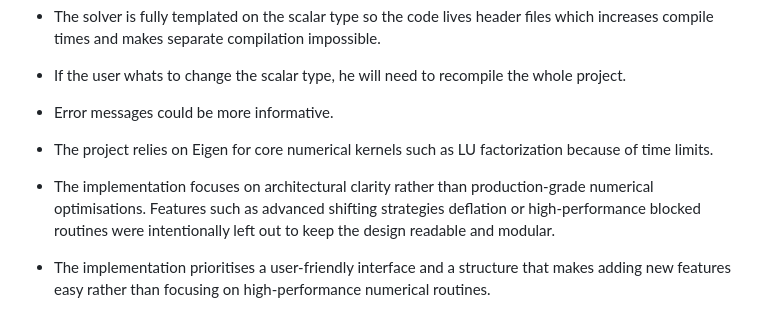
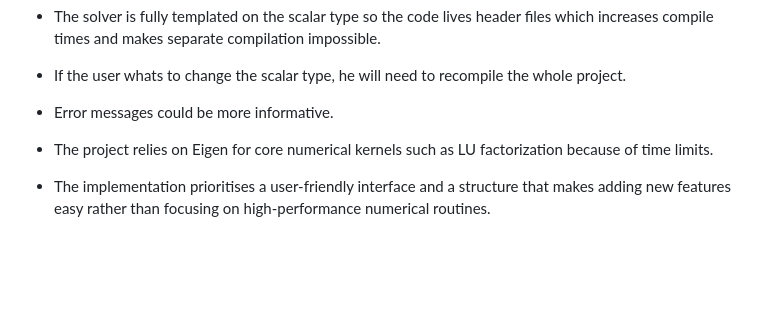
Before and after one commit to hugoheziyang/PCSC_Eigenvalue_Solver_Project, a Markdown page: README.md, the part around the change. Rendered like a GitHub page; blank space fills up the shorter version.

```diff
--- a/README.md
+++ b/README.md
@@ -283,6 +283,4 @@ ctest
 
 - The project relies on Eigen for core numerical kernels such as LU factorization because of time limits.
 
-- The implementation focuses on architectural clarity rather than production-grade numerical optimisations. Features such as advanced shifting strategies deflation or high-performance blocked routines were intentionally left out to keep the design readable and modular.
-
 - The implementation prioritises a user-friendly interface and a structure that makes adding new features easy rather than focusing on high-performance numerical routines.
```
